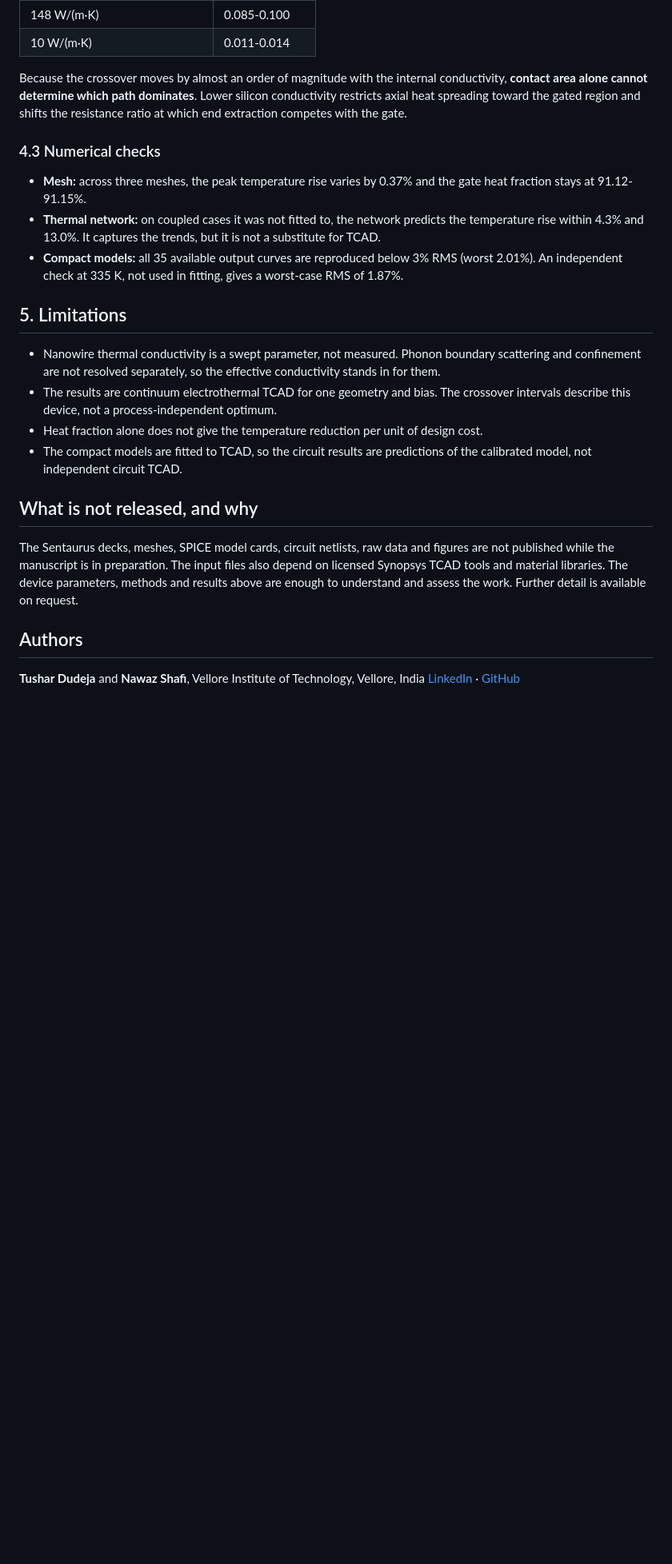
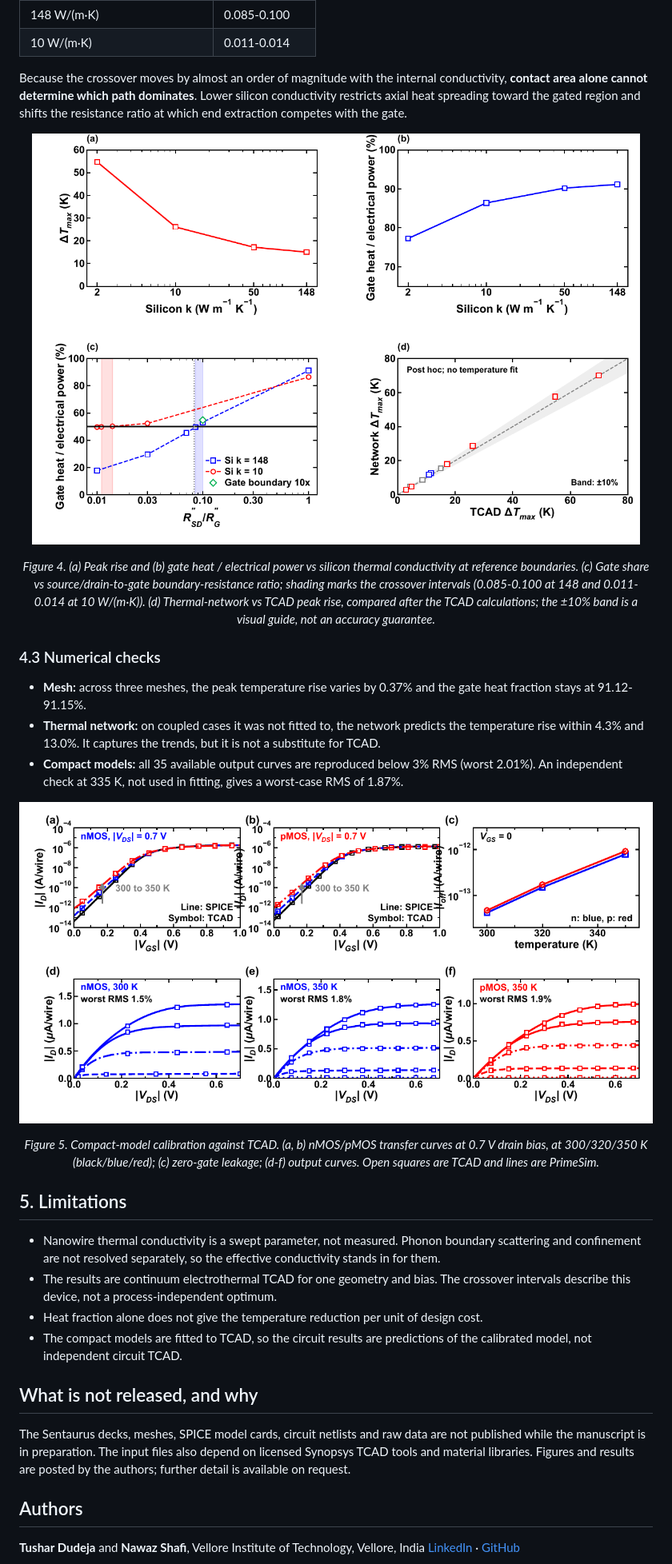
Before and after one commit to thetushardudeja1/jl-cgaa-nanowire-transistor, a Markdown page: README.md, the part around one of its changes. Shown at 80% size. GitHub-like rendering; pictures changed too: figures/fig_compact_model.png (added), figures/fig_crossover.png (added); blank space fills up the shorter version.

Commit message:
Add manuscript figures

```diff
--- a/README.md
+++ b/README.md
@@ -69,11 +78,17 @@ Reducing each boundary resistance tenfold, at fixed bias:
 
 Because the crossover moves by almost an order of magnitude with the internal conductivity, **contact area alone cannot determine which path dominates**. Lower silicon conductivity restricts axial heat spreading toward the gated region and shifts the resistance ratio at which end extraction competes with the gate.
 
+<p align="center"><img src="figures/fig_crossover.png" width="760" alt="Conductivity, crossover and network comparison"></p>
+<p align="center"><em>Figure 4. (a) Peak rise and (b) gate heat / electrical power vs silicon thermal conductivity at reference boundaries. (c) Gate share vs source/drain-to-gate boundary-resistance ratio; shading marks the crossover intervals (0.085-0.100 at 148 and 0.011-0.014 at 10 W/(m·K)). (d) Thermal-network vs TCAD peak rise, compared after the TCAD calculations; the ±10% band is a visual guide, not an accuracy guarantee.</em></p>
+
 ### 4.3 Numerical checks
 
 - **Mesh:** across three meshes, the peak temperature rise varies by 0.37% and the gate heat fraction stays at 91.12-91.15%.
 - **Thermal network:** on coupled cases it was not fitted to, the network predicts the temperature rise within 4.3% and 13.0%. It captures the trends, but it is not a substitute for TCAD.
 - **Compact models:** all 35 available output curves are reproduced below 3% RMS (worst 2.01%). An independent check at 335 K, not used in fitting, gives a worst-case RMS of 1.87%.
+
+<p align="center"><img src="figures/fig_compact_model.png" width="820" alt="Compact-model calibration"></p>
+<p align="center"><em>Figure 5. Compact-model calibration against TCAD. (a, b) nMOS/pMOS transfer curves at 0.7 V drain bias, at 300/320/350 K (black/blue/red); (c) zero-gate leakage; (d-f) output curves. Open squares are TCAD and lines are PrimeSim.</em></p>
 
 ## 5. Limitations
 
@@ -84,7 +99,7 @@ Because the crossover moves by almost an order of magnitude with the internal co
 
 ## What is not released, and why
 
-The Sentaurus decks, meshes, SPICE model cards, circuit netlists, raw data and figures are not published while the manuscript is in preparation. The input files also depend on licensed Synopsys TCAD tools and material libraries. The device parameters, methods and results above are enough to understand and assess the work. Further detail is available on request.
+The Sentaurus decks, meshes, SPICE model cards, circuit netlists and raw data are not published while the manuscript is in preparation. The input files also depend on licensed Synopsys TCAD tools and material libraries. Figures and results are posted by the authors; further detail is available on request.
 
 ## Authors
 
```
Also changed, not shown: other parts of README.md (+10 -1 lines), figures/fig_boundaries.png (added), figures/fig_selfheating.png (added), figures/fig_thermal_map.png (added).
